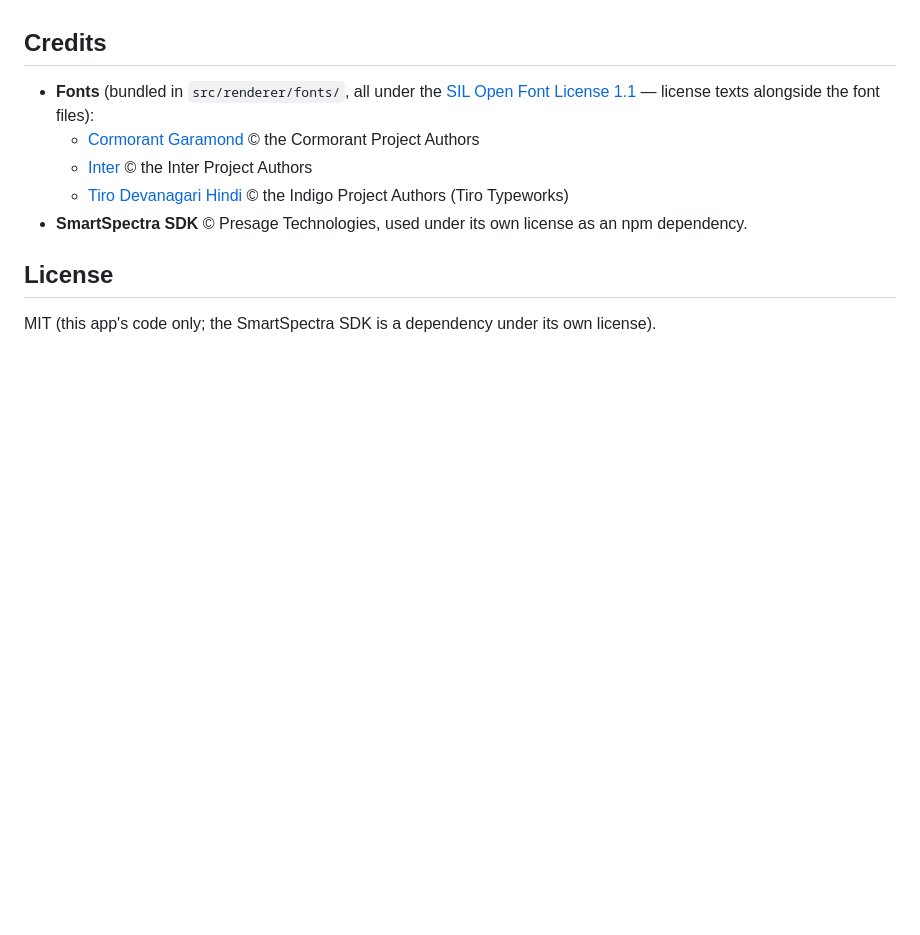
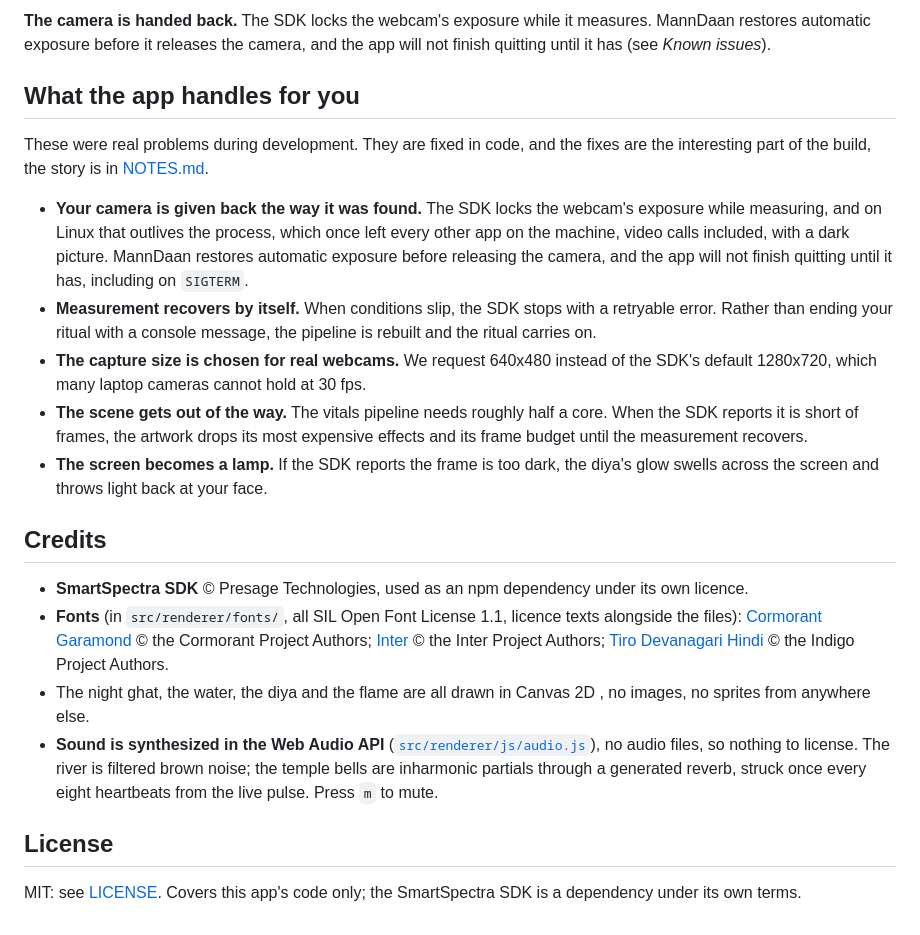
Before and after one commit to vimla01/manndaan, a Markdown page: README.md, the part around one of its changes. GitHub-like rendering; blank space fills up the shorter version.

```diff
--- a/README.md
+++ b/README.md
@@ -56,12 +130,48 @@ MannDaan is a ritual, not a health tool. It measures nothing about you worth kee
+**The camera is handed back.** The SDK locks the webcam's exposure while it
+measures. MannDaan restores automatic exposure before it releases the camera, and
+the app will not finish quitting until it has (see *Known issues*).
+
+## What the app handles for you
+
+These were real problems during development. They are fixed in code, and the
+fixes are the interesting part of the build, the story is in [NOTES.md](NOTES.md).
+
+- **Your camera is given back the way it was found.** The SDK locks the webcam's
+  exposure while measuring, and on Linux that outlives the process, which once
+  left every other app on the machine, video calls included, with a dark picture.
+  MannDaan restores automatic exposure before releasing the camera, and the app
+  will not finish quitting until it has, including on `SIGTERM`.
+- **Measurement recovers by itself.** When conditions slip, the SDK stops with a
+  retryable error. Rather than ending your ritual with a console message, the
+  pipeline is rebuilt and the ritual carries on.
+- **The capture size is chosen for real webcams.** We request 640x480 instead of
+  the SDK's default 1280x720, which many laptop cameras cannot hold at 30 fps.
+- **The scene gets out of the way.** The vitals pipeline needs roughly half a
+  core. When the SDK reports it is short of frames, the artwork drops its most
+  expensive effects and its frame budget until the measurement recovers.
+- **The screen becomes a lamp.** If the SDK reports the frame is too dark, the
+  diya's glow swells across the screen and throws light back at your face.
 
 ## Credits
 
-- **Fonts** (bundled in `src/renderer/fonts/`, all under the [SIL Open Font License 1.1](https://openfontlicense.org/) — license texts alongside the font files):
-  - [Cormorant Garamond](https://fonts.google.com/specimen/Cormorant+Garamond) © the Cormorant Project Authors
-  - [Inter](https://fonts.google.com/specimen/Inter) © the Inter Project Authors
-  - [Tiro Devanagari Hindi](https://fonts.google.com/specimen/Tiro+Devanagari+Hindi) © the Indigo Project Authors (Tiro Typeworks)
-- **SmartSpectra SDK** © Presage Technologies, used under its own license as an npm dependency.
+- **SmartSpectra SDK** © Presage Technologies, used as an npm dependency under
+  its own licence.
+- **Fonts** (in `src/renderer/fonts/`, all SIL Open Font License 1.1, licence
+  texts alongside the files):
+  [Cormorant Garamond](https://fonts.google.com/specimen/Cormorant+Garamond) ©
+  the Cormorant Project Authors;
+  [Inter](https://fonts.google.com/specimen/Inter) © the Inter Project Authors;
+  [Tiro Devanagari Hindi](https://fonts.google.com/specimen/Tiro+Devanagari+Hindi)
+  © the Indigo Project Authors.
+- The night ghat, the water, the diya and the flame are all drawn in Canvas 2D ,
+  no images, no sprites from anywhere else.
+- **Sound is synthesized in the Web Audio API**
+  ([`src/renderer/js/audio.js`](src/renderer/js/audio.js)), no audio files, so
+  nothing to license. The river is filtered brown noise; the temple bells are
+  inharmonic partials through a generated reverb, struck once every eight
+  heartbeats from the live pulse. Press `m` to mute.
 
 ## License
 
-MIT (this app's code only; the SmartSpectra SDK is a dependency under its own license).
+MIT: see [LICENSE](LICENSE). Covers this app's code only; the SmartSpectra SDK is
+a dependency under its own terms.
```
Also changed, not shown: other parts of README.md (+100 -26 lines), NOTES.md (+26 -26 lines), docs/screenshots/breathe.png (added), docs/screenshots/consent.png (added), docs/screenshots/live-camera.png (added), docs/screenshots/release.png (added), docs/screenshots/worry.png (added), 7 other files.
